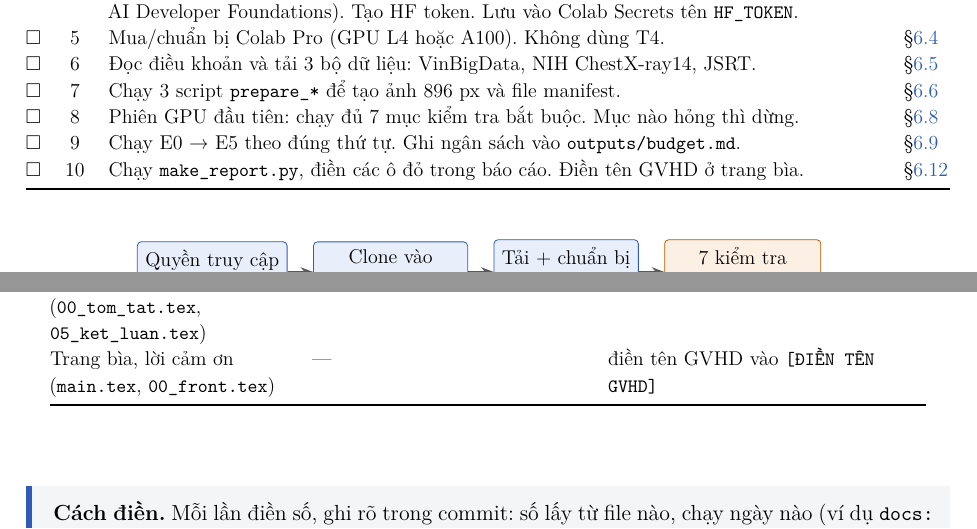
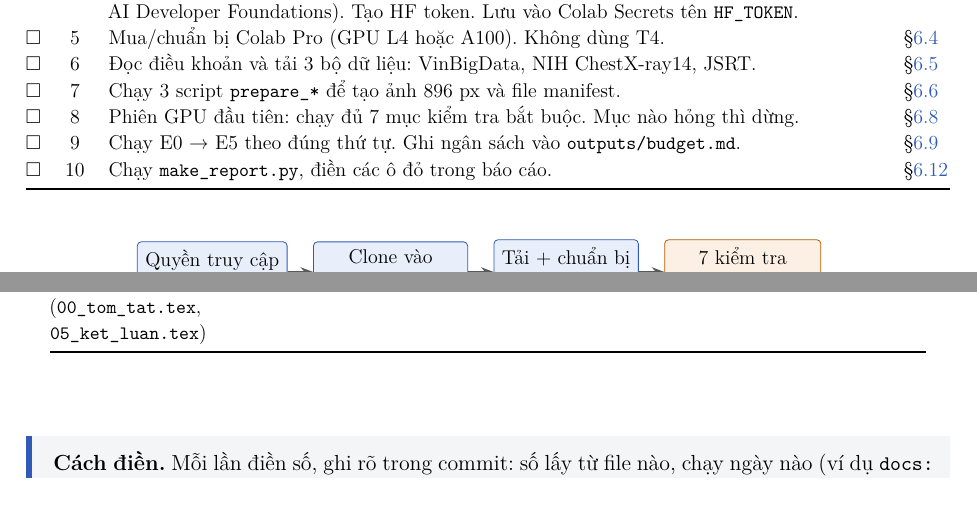
Before and after one commit to minhdang900/uit-cs315-lung-nodule-cxr-vlm, a LaTeX document (docs/handoff/so_tay_ban_giao.tex, which reads docs/handoff/chapters/c0_bat_dau.tex, docs/handoff/chapters/c5_runbook.tex, docs/handoff/chapters/c7_quy_tac.tex): two parts of pages 4 and 32 of 39, joined at a grey line, cut so that both start at the same text. The pictures show the PDF file docs/handoff/so_tay_ban_giao.pdf that the author committed with the source.

Commit message:
docs: add supervisor ThS. Đặng Việt Dũng to report and handbook

```diff
--- a/docs/handoff/chapters/c0_bat_dau.tex
+++ b/docs/handoff/chapters/c0_bat_dau.tex
@@ -20,7 +20,7 @@ Làm theo thứ tự. Mỗi dòng có chỗ đánh dấu. Cột cuối chỉ ch
 \cb & 7 & Chạy 3 script \code{prepare\_*} để tạo ảnh 896 px và file manifest. & §\ref{sec:prepare} \\
 \cb & 8 & Phiên GPU đầu tiên: chạy đủ 7 mục kiểm tra bắt buộc. Mục nào hỏng thì dừng. & §\ref{sec:prechecks} \\
 \cb & 9 & Chạy E0 → E5 theo đúng thứ tự. Ghi ngân sách vào \code{outputs/budget.md}. & §\ref{sec:exp-run} \\
-\cb & 10 & Chạy \code{make\_report.py}, điền các ô đỏ trong báo cáo. Điền tên GVHD ở trang bìa. & §\ref{sec:fill-report} \\
+\cb & 10 & Chạy \code{make\_report.py}, điền các ô đỏ trong báo cáo. & §\ref{sec:fill-report} \\
 \bottomrule
 \end{tabularx}
 \end{center}
--- a/docs/handoff/chapters/c5_runbook.tex
+++ b/docs/handoff/chapters/c5_runbook.tex
@@ -555,7 +555,6 @@ p-value so sánh cặp & \code{comparisons.csv} & \code{p\_sens\_holm}, \code{p\
 Chọn cấu hình (phương pháp) & \code{val\_selection.csv} & \code{val\_sens90} trung bình qua seed \\
 FROC, AUC-PR, PPV & \code{summary.csv} & \code{froc\_0.5fp\_mean}, \code{froc\_1fp\_mean}, \code{auc\_pr\_mean}, \code{ppv\_prev\_1pct\_mean} \\
 Tóm tắt, Kết luận (\code{00\_tom\_tat.tex}, \code{05\_ket\_luan.tex}) & tổng hợp các bảng trên & trả lời Q1, Q2 \\
-Trang bìa, lời cảm ơn (\code{main.tex}, \code{00\_front.tex}) & --- & điền tên GVHD vào \code{[ĐIỀN TÊN GVHD]} \\
 \bottomrule
 \end{longtable}
 \end{center}
--- a/docs/handoff/chapters/c7_quy_tac.tex
+++ b/docs/handoff/chapters/c7_quy_tac.tex
@@ -51,7 +51,7 @@ E3 & \cb 9 adapter \code{final/} (C1--C3 $\times$ 3 seed). \cb 9 bộ dự đoá
 Cổng & \cb \code{make\_report.py} chạy không lỗi. \cb Cấu hình tốt nhất chọn theo trung bình \code{val\_sens90} (chỉ C1--C3), ghi vào \code{decisions.md} kèm số. \\
 E4 & \cb Ít nhất 1 seed C4 huấn luyện bằng đúng cờ của cấu hình nguồn. \cb \code{C4.jsonl} đủ 4 split. \\
 E5 & \cb 6 file JSON (3 mô hình $\times$ \code{test}, \code{test\_jsrt}). \cb Dùng đúng \code{t90} từ \code{thresholds.json}. \cb Ghi loại mặt nạ phổi đã dùng. \\
-Báo cáo & \cb Không còn ô \textcolor{badred}{[--]}. \cb Tóm tắt và kết luận trả lời Q1, Q2. \cb Đã điền tên GVHD. \cb \code{main.pdf} biên dịch không lỗi. \cb Release \code{develop} $\rightarrow$ \code{main} kèm tag. \\
+Báo cáo & \cb Không còn ô \textcolor{badred}{[--]}. \cb Tóm tắt và kết luận trả lời Q1, Q2. \cb \code{main.pdf} biên dịch không lỗi. \cb Release \code{develop} $\rightarrow$ \code{main} kèm tag. \\
 \bottomrule
 \end{longtable}
 \end{center}
```
Also changed, not shown: docs/handoff/so_tay_ban_giao.tex (+1 -0 lines), report/chapters/00_front.tex (+1 -1 lines), report/main.tex (+1 -1 lines), docs/handoff/README.md, docs/handoff/so_tay_ban_giao.pdf, report/main.pdf.
